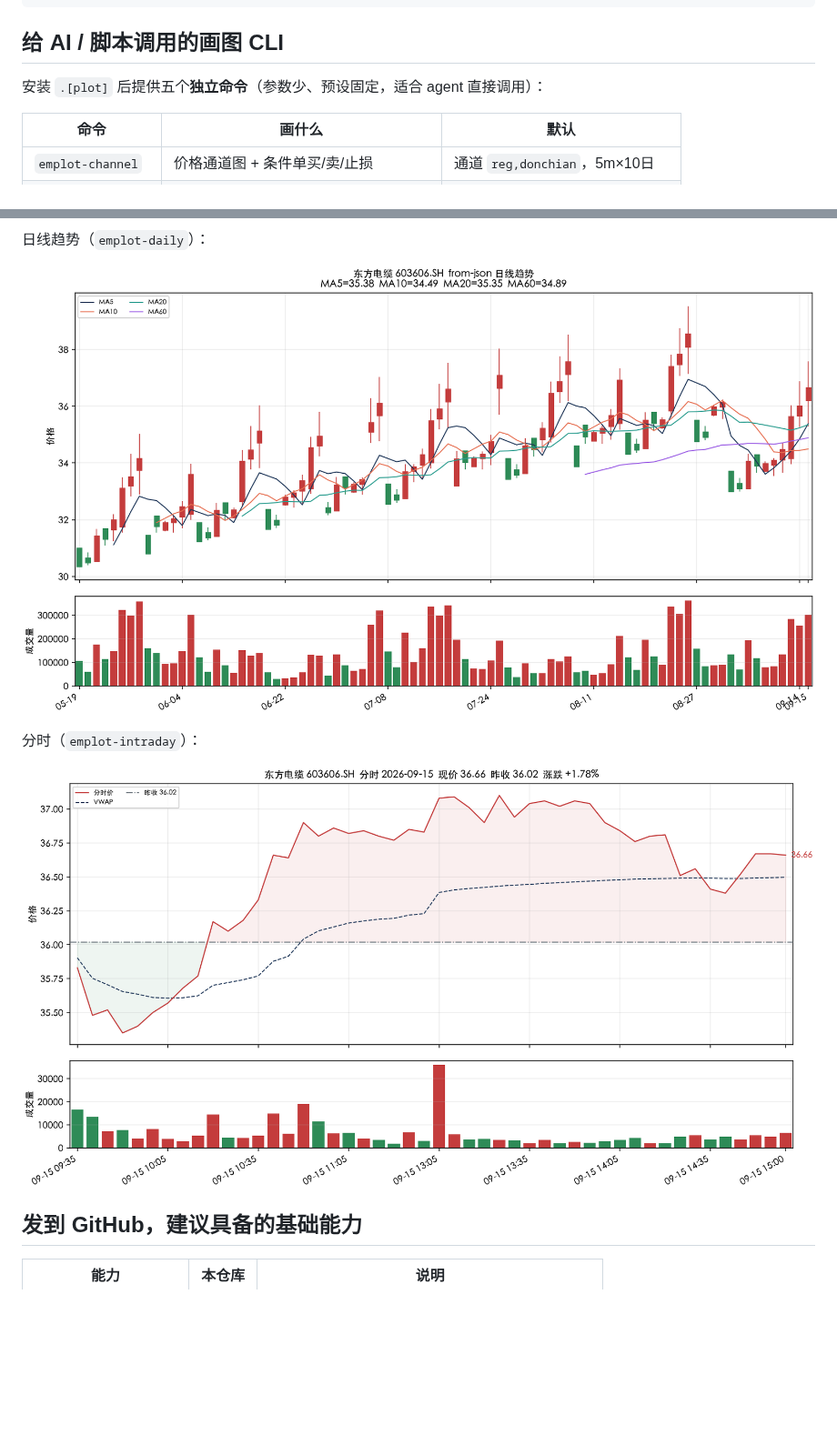
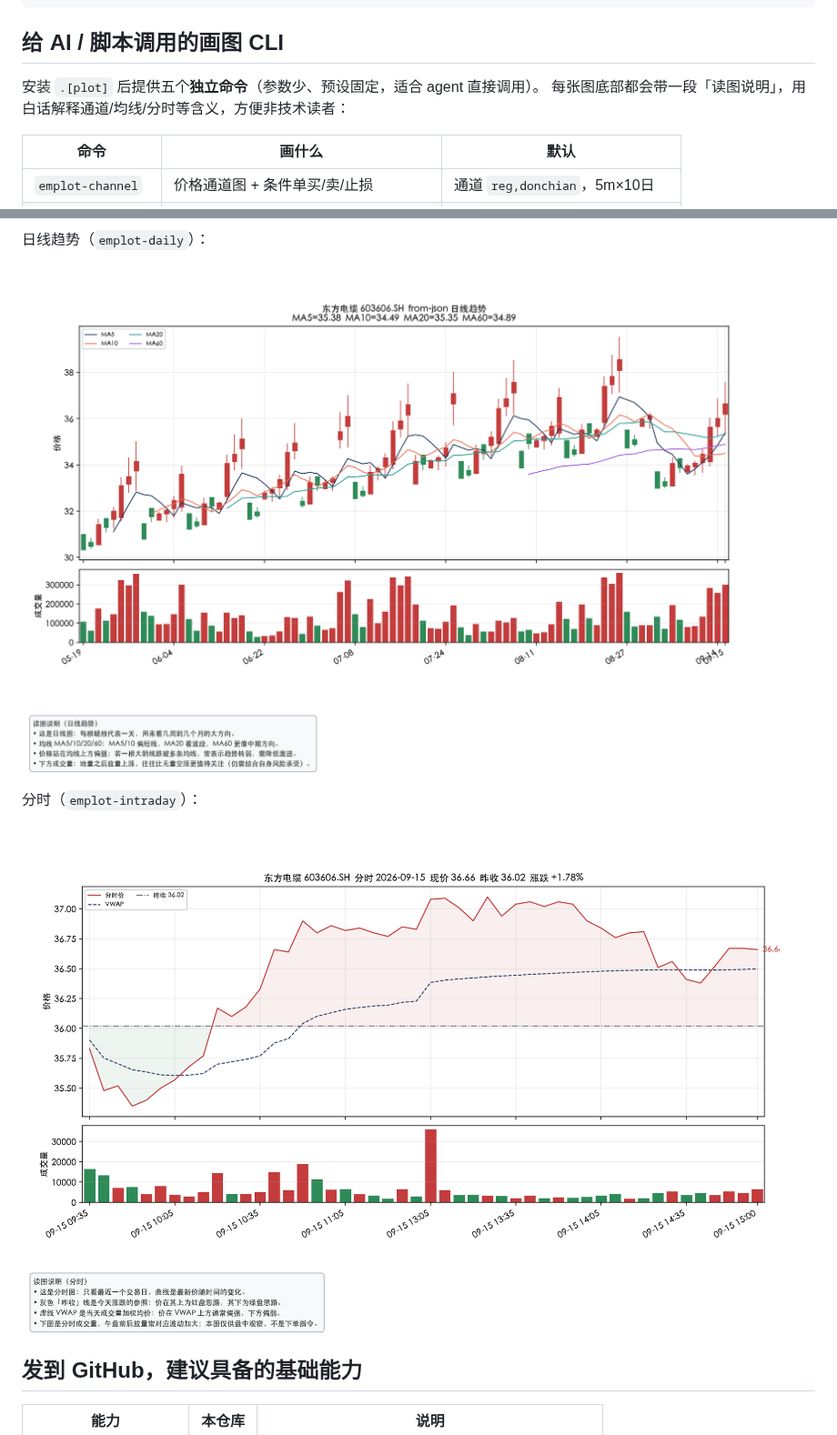
Before and after one commit to jqlong17/eastmoney-cli, a Markdown page: README.md, 2 parts joined by grey strips. Shown at 91% size. Drawn GitHub-style; pictures changed too: examples/demo-603606-daily.png, examples/demo-603606-intraday.png; blank space fills up the shorter version.

Commit message:
feat: add plain-language captions under every chart
Explain channels, candles, MAs, and intraday VWAP at the foot of each
PNG so non-traders can read the plots without prior jargon.

```diff
--- a/README.md
+++ b/README.md
@@ -23,7 +23,8 @@ emquote --help
 
 ## 给 AI / 脚本调用的画图 CLI
 
-安装 `.[plot]` 后提供五个**独立命令**（参数少、预设固定，适合 agent 直接调用）：
+安装 `.[plot]` 后提供五个**独立命令**（参数少、预设固定，适合 agent 直接调用）。
+每张图底部都会带一段「读图说明」，用白话解释通道/均线/分时等含义，方便非技术读者：
 
 | 命令 | 画什么 | 默认 |
 |---|---|---|
```
Also changed, not shown: examples/demo-603606-5m-10d.png, examples/demo-603606-5m-price-volume.png, examples/demo-603606-kline.png, 3 other files.
